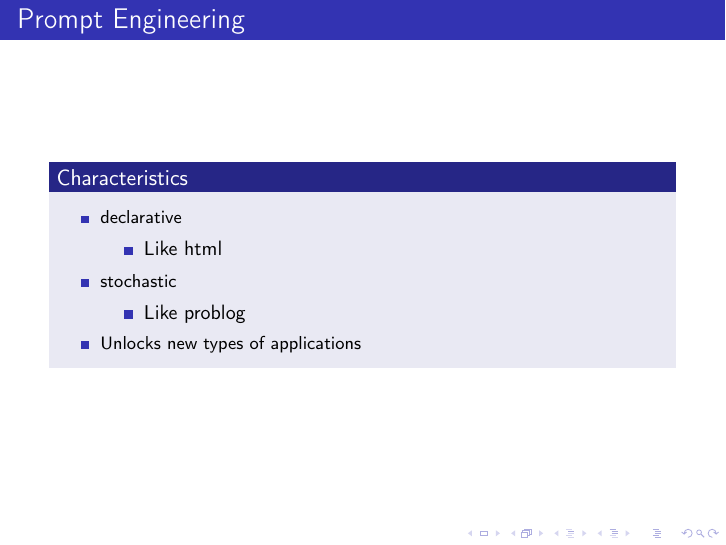
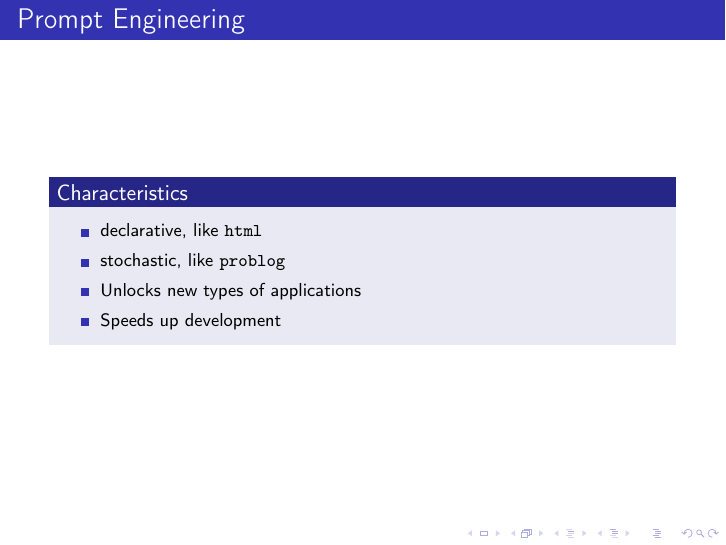
Before and after one commit to gobbletown/presentation-prompt-engineering-in-emacs, LaTeX slides (presentation.tex): page 4 of 4. Compiled offline with pdfLaTeX.

Commit message:
Tue 02 Mar 2021 12:32:03 NZDT

```diff
--- a/presentation.tex
+++ b/presentation.tex
@@ -97,25 +99,23 @@ information explicit.
 \end{block}
 \end{frame}
 
-\section{\texttt{pen.el}}
-\label{sec:orgc1ae9f6}
 \subsection{A new programming paradigm}
-\label{sec:org6f7305c}
-\begin{frame}[label={sec:orgbb8f36e}]{Prompt Engineering}
-\begin{block}{Characteristics}
+\label{sec:org872948f}
+\begin{frame}[label={sec:orgaa699ce},fragile]{Prompt Engineering}
+ \begin{block}{Characteristics}
 {\footnotesize
 \begin{itemize}
-\item declarative
-\begin{itemize}
-\item Like html
-\end{itemize}
-\item stochastic
-\begin{itemize}
-\item Like problog
-\end{itemize}
+\item declarative, like \texttt{html}
+\item stochastic, like \texttt{problog}
 \item Unlocks new types of applications
+\item Speeds up development
 \end{itemize}
 }
 \end{block}
 \end{frame}
+
+\section{\texttt{pen.el}}
+\label{sec:orgabc0541}
+\subsection{}
+\label{sec:org043bf89}
 \end{document}
```
Also changed, not shown: presentation.pdf, presentation.tex (14 more changed lines), 2 other files.
